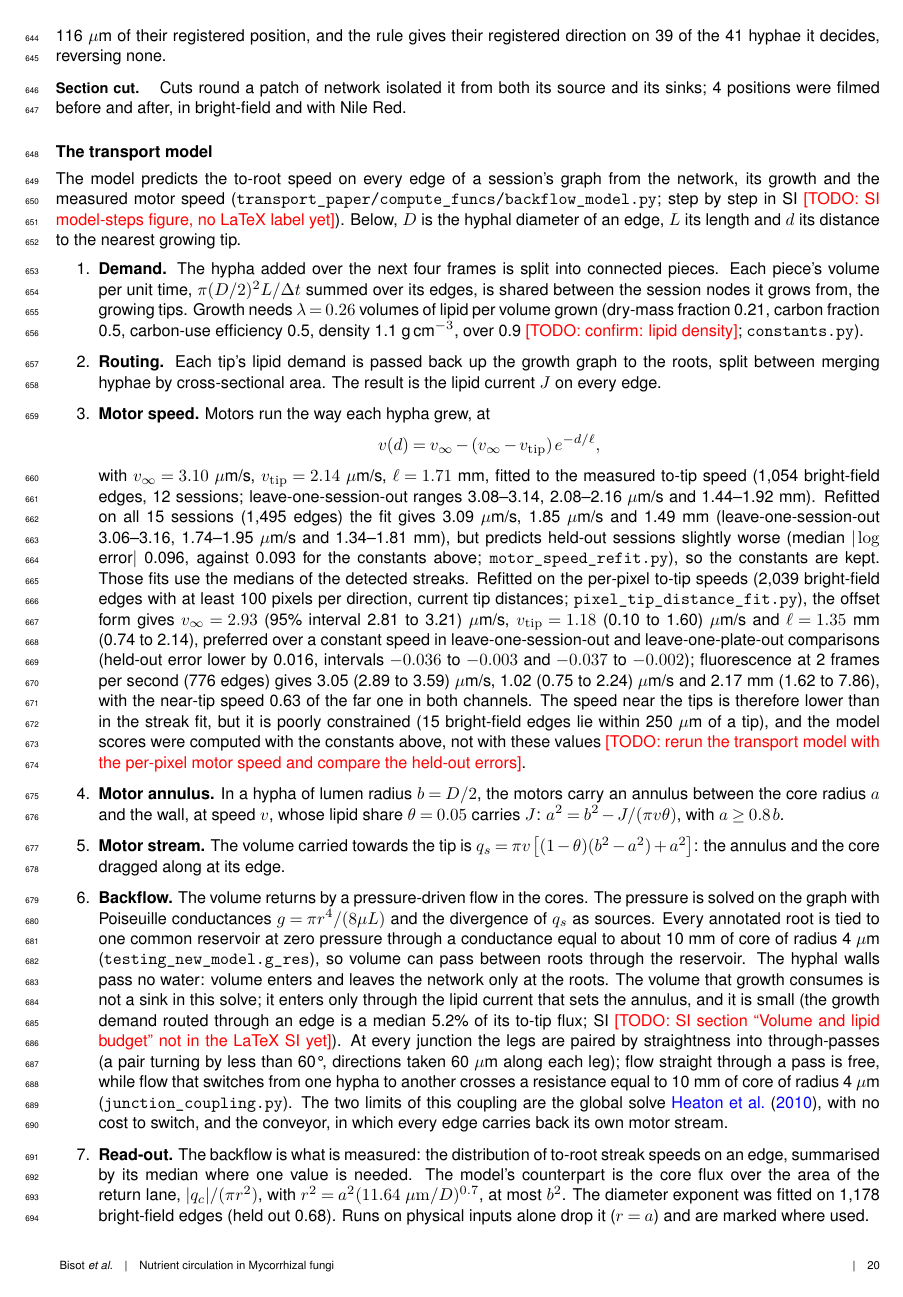
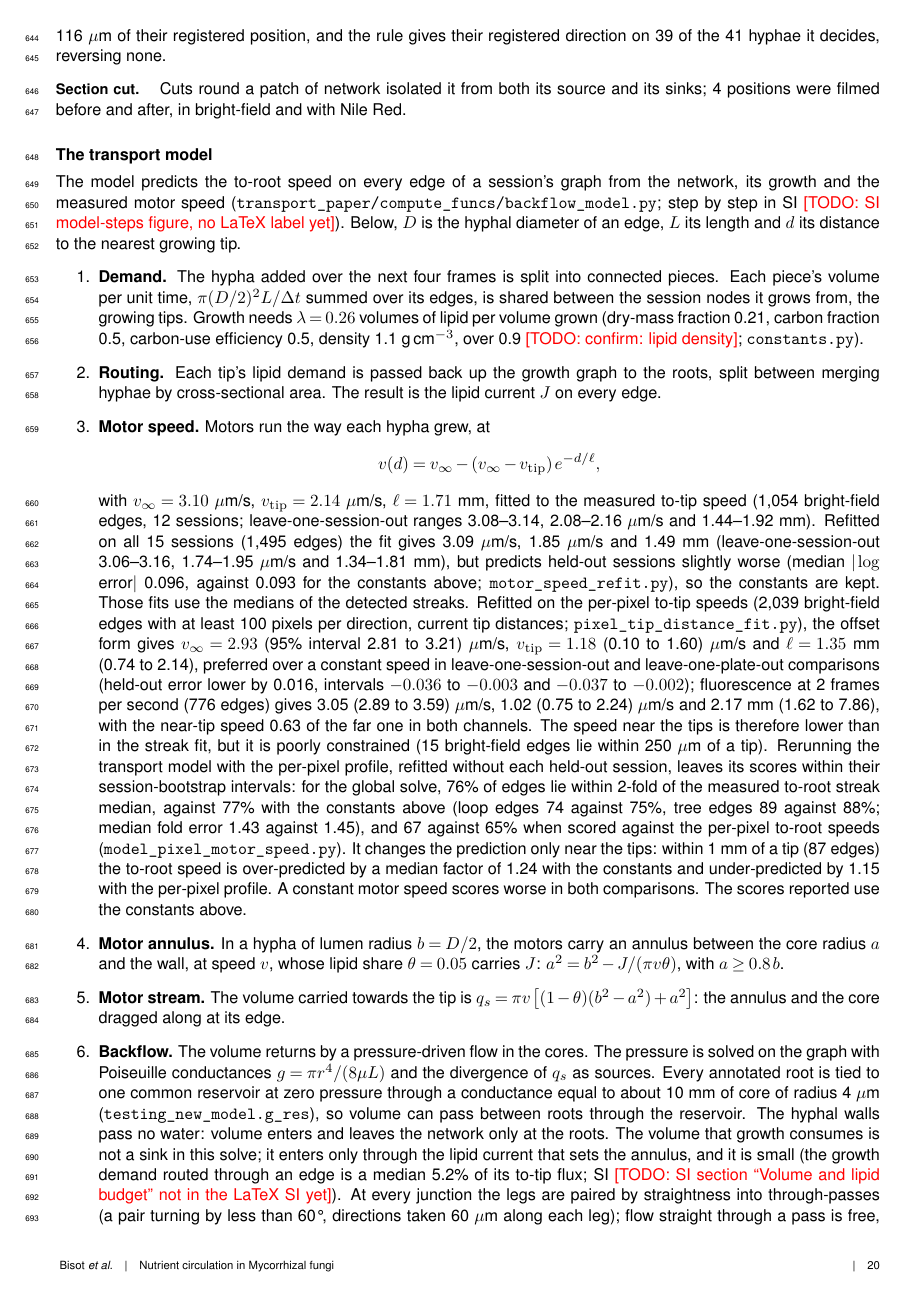
Before and after one commit to Staalduine/AMF_Transport, a LaTeX document (00_Article_Merge.tex, which reads 05_Article_Methods.tex): page 20 of 36. Compiled offline with pdfLaTeX.

Commit message:
Methods: motor-speed item reports the per-pixel model rerun, constants kept
Co-Authored-By: Claude Sonnet 5.5 <noreply@anthropic.com>

```diff
--- a/05_Article_Methods.tex
+++ b/05_Article_Methods.tex
@@ -199,7 +199,7 @@ The model predicts the to-root speed on every edge of a session's graph from the
   \[
     v(d) = v_\infty - (v_\infty - v_{\mathrm{tip}})\, e^{-d/\ell},
   \]
-  with $v_\infty = 3.10~\mu$m/s, $v_{\mathrm{tip}} = 2.14~\mu$m/s, $\ell = 1.71$~mm, fitted to the measured to-tip speed (1,054 bright-field edges, 12 sessions; leave-one-session-out ranges 3.08--3.14, 2.08--2.16~$\mu$m/s and 1.44--1.92~mm). Refitted on all 15 sessions (1,495 edges) the fit gives 3.09~$\mu$m/s, 1.85~$\mu$m/s and 1.49~mm (leave-one-session-out 3.06--3.16, 1.74--1.95~$\mu$m/s and 1.34--1.81~mm), but predicts held-out sessions slightly worse (median $|\log$ error$|$ 0.096, against 0.093 for the constants above; \texttt{motor\_speed\_refit.py}), so the constants are kept. Those fits use the medians of the detected streaks. Refitted on the per-pixel to-tip speeds (2,039 bright-field edges with at least 100 pixels per direction, current tip distances; \texttt{pixel\_tip\_distance\_fit.py}), the offset form gives $v_\infty = 2.93$ (95\% interval 2.81 to 3.21)~$\mu$m/s, $v_{\mathrm{tip}} = 1.18$ (0.10 to 1.60)~$\mu$m/s and $\ell = 1.35$~mm (0.74 to 2.14), preferred over a constant speed in leave-one-session-out and leave-one-plate-out comparisons (held-out error lower by 0.016, intervals $-0.036$ to $-0.003$ and $-0.037$ to $-0.002$); fluorescence at 2 frames per second (776 edges) gives 3.05 (2.89 to 3.59)~$\mu$m/s, 1.02 (0.75 to 2.24)~$\mu$m/s and 2.17~mm (1.62 to 7.86), with the near-tip speed 0.63 of the far one in both channels. The speed near the tips is therefore lower than in the streak fit, but it is poorly constrained (15 bright-field edges lie within 250~$\mu$m of a tip), and the model scores were computed with the constants above, not with these values \todo{rerun the transport model with the per-pixel motor speed and compare the held-out errors}.
+  with $v_\infty = 3.10~\mu$m/s, $v_{\mathrm{tip}} = 2.14~\mu$m/s, $\ell = 1.71$~mm, fitted to the measured to-tip speed (1,054 bright-field edges, 12 sessions; leave-one-session-out ranges 3.08--3.14, 2.08--2.16~$\mu$m/s and 1.44--1.92~mm). Refitted on all 15 sessions (1,495 edges) the fit gives 3.09~$\mu$m/s, 1.85~$\mu$m/s and 1.49~mm (leave-one-session-out 3.06--3.16, 1.74--1.95~$\mu$m/s and 1.34--1.81~mm), but predicts held-out sessions slightly worse (median $|\log$ error$|$ 0.096, against 0.093 for the constants above; \texttt{motor\_speed\_refit.py}), so the constants are kept. Those fits use the medians of the detected streaks. Refitted on the per-pixel to-tip speeds (2,039 bright-field edges with at least 100 pixels per direction, current tip distances; \texttt{pixel\_tip\_distance\_fit.py}), the offset form gives $v_\infty = 2.93$ (95\% interval 2.81 to 3.21)~$\mu$m/s, $v_{\mathrm{tip}} = 1.18$ (0.10 to 1.60)~$\mu$m/s and $\ell = 1.35$~mm (0.74 to 2.14), preferred over a constant speed in leave-one-session-out and leave-one-plate-out comparisons (held-out error lower by 0.016, intervals $-0.036$ to $-0.003$ and $-0.037$ to $-0.002$); fluorescence at 2 frames per second (776 edges) gives 3.05 (2.89 to 3.59)~$\mu$m/s, 1.02 (0.75 to 2.24)~$\mu$m/s and 2.17~mm (1.62 to 7.86), with the near-tip speed 0.63 of the far one in both channels. The speed near the tips is therefore lower than in the streak fit, but it is poorly constrained (15 bright-field edges lie within 250~$\mu$m of a tip). Rerunning the transport model with the per-pixel profile, refitted without each held-out session, leaves its scores within their session-bootstrap intervals: for the global solve, 76\% of edges lie within 2-fold of the measured to-root streak median, against 77\% with the constants above (loop edges 74 against 75\%, tree edges 89 against 88\%; median fold error 1.43 against 1.45), and 67 against 65\% when scored against the per-pixel to-root speeds (\texttt{model\_pixel\_motor\_speed.py}). It changes the prediction only near the tips: within 1~mm of a tip (87 edges) the to-root speed is over-predicted by a median factor of 1.24 with the constants and under-predicted by 1.15 with the per-pixel profile. A constant motor speed scores worse in both comparisons. The scores reported use the constants above.
   \item \textbf{Motor annulus.} In a hypha of lumen radius $b = D/2$, the motors carry an annulus between the core radius $a$ and the wall, at speed $v$, whose lipid share $\theta = 0.05$ carries $J$: $a^2 = b^2 - J/(\pi v \theta)$, with $a \geq 0.8\, b$.
   \item \textbf{Motor stream.} The volume carried towards the tip is $q_s = \pi v \left[(1-\theta)(b^2 - a^2) + a^2\right]$: the annulus and the core dragged along at its edge.
   \item \textbf{Backflow.} The volume returns by a pressure-driven flow in the cores. The pressure is solved on the graph with Poiseuille conductances $g = \pi r^4 / (8 \mu L)$ and the divergence of $q_s$ as sources. Every annotated root is tied to one common reservoir at zero pressure through a conductance equal to about 10~mm of core of radius 4~$\mu$m (\texttt{testing\_new\_model.g\_res}), so volume can pass between roots through the reservoir. The hyphal walls pass no water: volume enters and leaves the network only at the roots. The volume that growth consumes is not a sink in this solve; it enters only through the lipid current that sets the annulus, and it is small (the growth demand routed through an edge is a median 5.2\% of its to-tip flux; SI \todo{SI section ``Volume and lipid budget'' not in the LaTeX SI yet}). At every junction the legs are paired by straightness into through-passes (a pair turning by less than 60\textdegree, directions taken 60~$\mu$m along each leg); flow straight through a pass is free, while flow that switches from one hypha to another crosses a resistance equal to 10~mm of core of radius 4~$\mu$m (\texttt{junction\_coupling.py}). The two limits of this coupling are the global solve~\cite{heaton_growth-induced_2010}, with no cost to switch, and the conveyor, in which every edge carries back its own motor stream.
```
